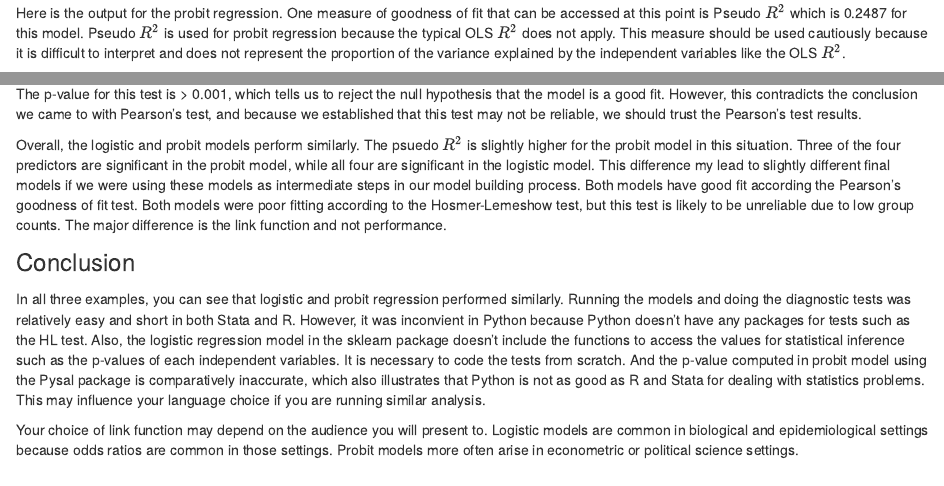
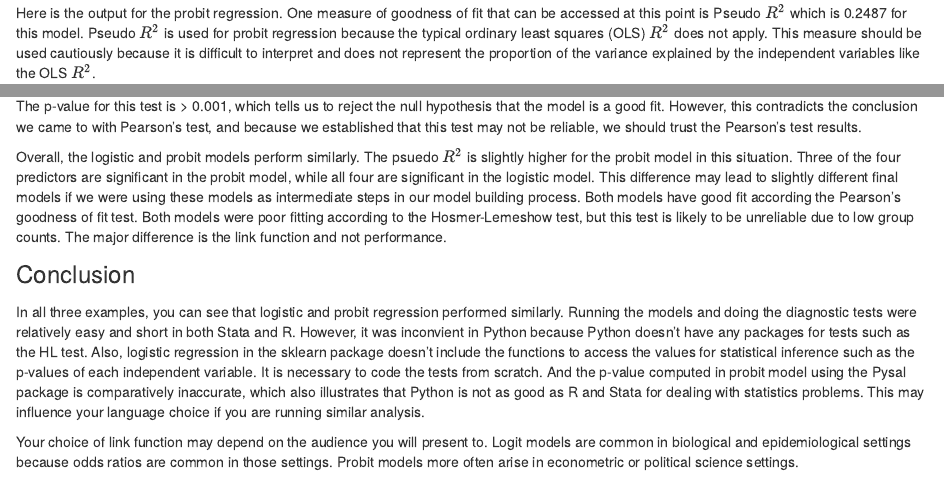
Before and after one commit to ojhackworth/Stats506GroupProject, an R Markdown document (506ProjectGroup13.Rmd): the page in a window 1100 px wide, from 9250 px down, and a second part further down, joined at a grey line. Rendered offline with R 4.5, knitr and Pandoc, with nearby package versions; some code elsewhere in the file could not run offline.

Commit message:
Final version of project document

```diff
--- a/506ProjectGroup13.Rmd
+++ b/506ProjectGroup13.Rmd
@@ -328,7 +328,7 @@ probit highcrime percapinc pctpopunderpov pcturban population
 
 ![](probit.png){ width=75% }
 
-Here is the output for the probit regression. One measure of goodness of fit that can be accessed at this point is Pseudo $R^2$ which is 0.2487 for this model.  Pseudo $R^2$ is used for probit regression because the typical OLS $R^2$ does not apply. This measure should be used cautiously because it is difficult to interpret and does not represent the proportion of the variance explained by the independent variables like the OLS $R^2$.
+Here is the output for the probit regression. One measure of goodness of fit that can be accessed at this point is Pseudo $R^2$ which is 0.2487 for this model.  Pseudo $R^2$ is used for probit regression because the typical ordinary least squares (OLS) $R^2$ does not apply. This measure should be used cautiously because it is difficult to interpret and does not represent the proportion of the variance explained by the independent variables like the OLS $R^2$.
 
 The coefficients for the probit model can be interpreted as the difference in Z score associated with each one-unit difference in the predictor variable. Three of the four coefficients are significant according to a wald test. The coefficient for per capita income is close to significant but not quite there.
 
@@ -396,15 +396,15 @@ Similarly to the probit case, we've reduced the number of groups here to 5. Even
 The p-value for this test is > 0.001, which tells us to reject the null hypothesis that the model is a good fit. However, this contradicts the conclusion we came to with Pearson's test, and because we established that this test may not be reliable, we should trust the Pearson's test results.
 
 
-Overall, the logistic and probit models perform similarly. The psuedo $R^2$ is slightly higher for the probit model in this situation. Three of the four predictors are significant in the probit model, while all four are significant in the logistic model. This difference my lead to slightly different final models if we were using these models as intermediate steps in our model building process.
+Overall, the logistic and probit models perform similarly. The psuedo $R^2$ is slightly higher for the probit model in this situation. Three of the four predictors are significant in the probit model, while all four are significant in the logistic model. This difference may lead to slightly different final models if we were using these models as intermediate steps in our model building process.
 Both models have good fit according the Pearson's goodness of fit test. Both models were poor fitting according to the Hosmer-Lemeshow test, but this test is likely to be unreliable due to low group counts. The major difference is the link function and not performance.
 
 
 <font size="5"> Conclusion</font><br />
 
-In all three examples, you can see that logistic and probit regression performed similarly. Running the models and doing the diagnostic tests was relatively easy and short in both Stata and R. However, it was inconvient in Python because Python doesn't have any packages for tests such as the HL test. Also, the logistic regression model in the sklearn package doesn't include the functions to access the values for statistical inference such as the p-values of each independent variables. It is necessary to code the tests from scratch. And the p-value computed in probit model using the Pysal package is comparatively inaccurate, which also illustrates that Python is not as good as R and Stata for dealing with statistics problems. This may influence your language choice if you are running similar analysis.
+In all three examples, you can see that logistic and probit regression performed similarly. Running the models and doing the diagnostic tests were relatively easy and short in both Stata and R. However, it was inconvient in Python because Python doesn't have any packages for tests such as the HL test. Also, logistic regression in the sklearn package doesn't include the functions to access the values for statistical inference such as the p-values of each independent variable. It is necessary to code the tests from scratch. And the p-value computed in probit model using the Pysal package is comparatively inaccurate, which also illustrates that Python is not as good as R and Stata for dealing with statistics problems. This may influence your language choice if you are running similar analysis.
 
-Your choice of link function may depend on the audience you will present to. Logistic models are common in biological and epidemiological settings because odds ratios are common in those settings. Probit models more often arise in econometric or political science settings.
+Your choice of link function may depend on the audience you will present to. Logit models are common in biological and epidemiological settings because odds ratios are common in those settings. Probit models more often arise in econometric or political science settings.
 
 
 <font size="5"> Reference</font><br />
```
Also changed, not shown: 506ProjectGroup13.html, 506ProjectGroup13.Rmd (2 more changed lines).
